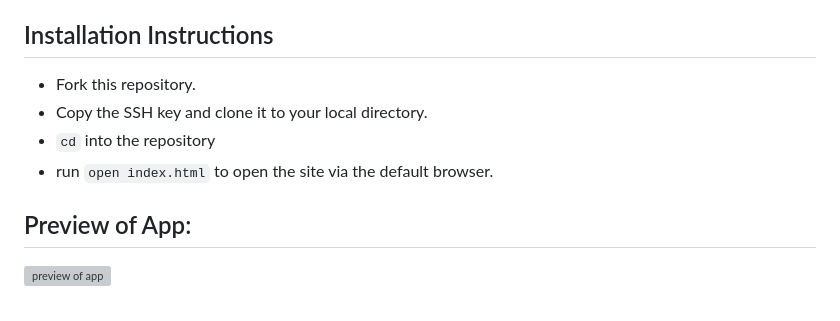
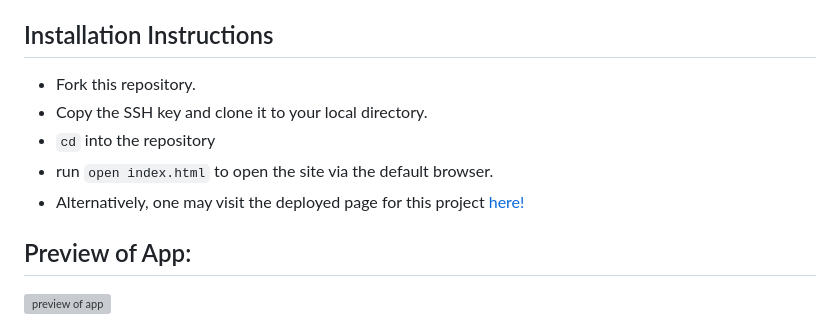
Before and after one commit to lauraguerra1/rock-paper-scissors-project, a Markdown page: README.md, the part around the change. Drawn GitHub-style; grey boxes are pictures that could not be loaded.

```diff
--- a/README.md
+++ b/README.md
@@ -16,10 +16,12 @@ localStorage | JSON
 </div>
 
 ## Installation Instructions
+
 - Fork this repository.
 - Copy the SSH key and clone it to your local directory.
 - `cd` into the repository
 - run `open index.html` to open the site via the default browser.
+- Alternatively, one may visit the deployed page for this project [here!](https://lauraguerra1.github.io/rock-paper-scissors-project/)
 
 ## Preview of App:
 <img src='./RPSGIF.gif' alt="preview of app">
```
